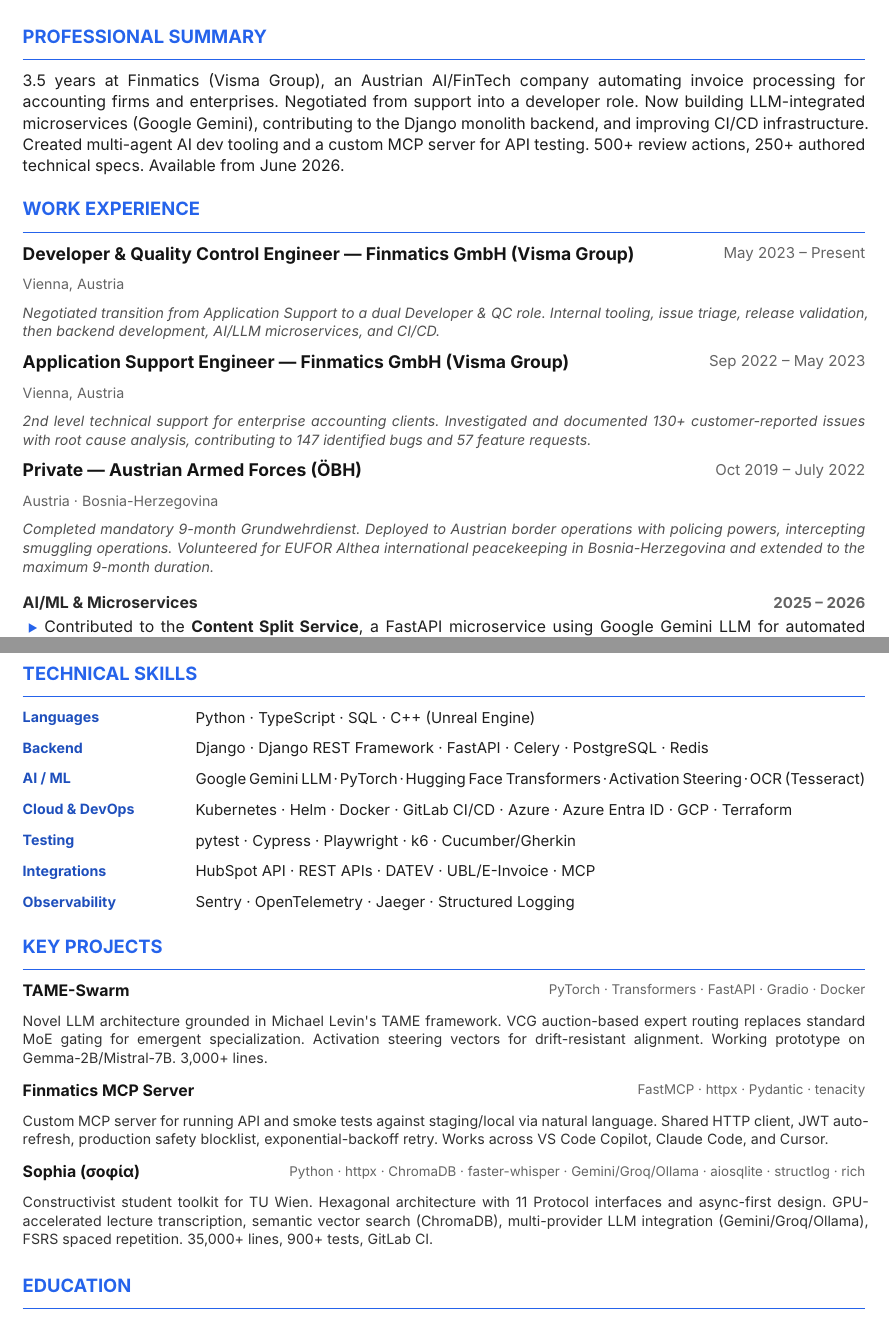
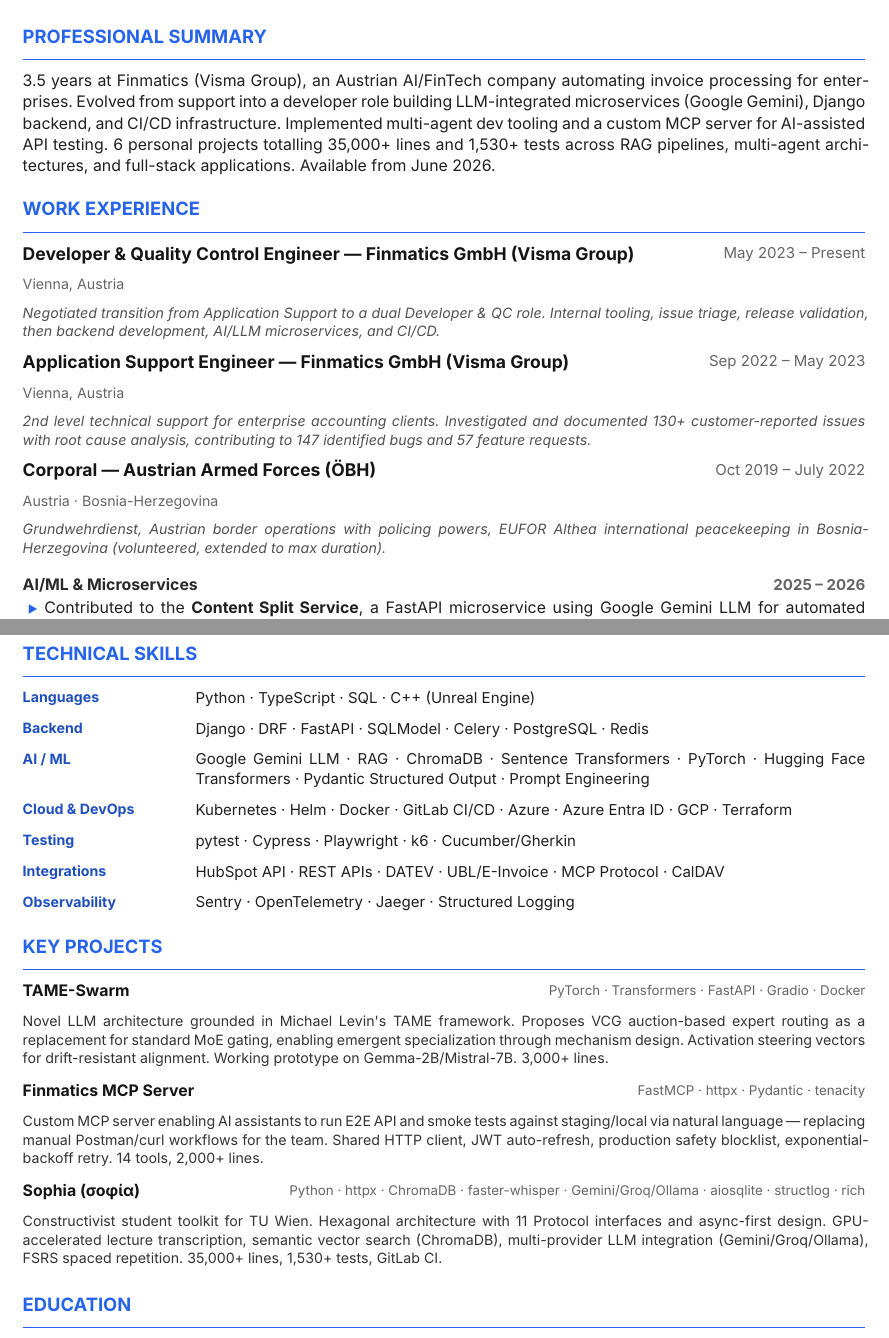
Before and after one commit to asc-lep-ius/cv, a Typst document (cv.typ): two parts of pages 1 and 2 of 2, joined at a grey line, cut so that both start at the same text. Compiled offline with Typst 0.15.

Commit message:
feat(cv): strengthen standard variant with keywords, updated numbers, compressed military

```diff
--- a/cv.typ
+++ b/cv.typ
@@ -33,7 +33,7 @@
 #if compact [
   3.5 years at Finmatics (Visma Group), building LLM-integrated microservices, Django backend, and CI/CD. Negotiated from support into a dev role. 500+ review actions. Available from June 2026.
 ] else [
-  3.5 years at Finmatics (Visma Group), an Austrian AI/FinTech company automating invoice processing for accounting firms and enterprises. Negotiated from support into a developer role. Now building LLM-integrated microservices (Google Gemini), contributing to the Django monolith backend, and improving CI/CD infrastructure. Created multi-agent AI dev tooling and a custom MCP server for API testing. 500+ review actions, 250+ authored technical specs. Available from June 2026.
+  3.5 years at Finmatics (Visma Group), an Austrian AI/FinTech company automating invoice processing for enterprises. Evolved from support into a developer role building LLM-integrated microservices (Google Gemini), Django backend, and CI/CD infrastructure. Implemented multi-agent dev tooling and a custom MCP server for AI-assisted API testing. 6 personal projects totalling 35,000+ lines and 1,530+ tests across RAG pipelines, multi-agent architectures, and full-stack applications. Available from June 2026.
 ]
 
 == Work Experience
@@ -66,11 +66,11 @@
   )
 } else {
   experience(
-    role: "Private",
+    role: "Corporal",
     company: "Austrian Armed Forces (ÖBH)",
     location: "Austria · Bosnia-Herzegovina",
     dates: "Oct 2019 – July 2022",
-    description: "Completed mandatory 9-month Grundwehrdienst. Deployed to Austrian border operations with policing powers, intercepting smuggling operations. Volunteered for EUFOR Althea international peacekeeping in Bosnia-Herzegovina and extended to the maximum 9-month duration.",
+    description: "Grundwehrdienst, Austrian border operations with policing powers, EUFOR Althea international peacekeeping in Bosnia-Herzegovina (volunteered, extended to max duration).",
   )
 }
 
@@ -104,7 +104,7 @@
 #if compact [
   === Tooling & Side Projects #dates-right[2022 – Present]
 
-  - *Sophia* — hexagonal student toolkit for TU Wien: GPU transcription, vector search, LLM topic extraction, FSRS spaced repetition (35k lines, 900+ tests)
+  - *Sophia* — hexagonal student toolkit for TU Wien: GPU transcription, vector search, LLM topic extraction, FSRS spaced repetition (35k lines, 1,530+ tests)
   - *TAME-Swarm* — novel LLM architecture: VCG auction-based expert routing + activation steering (PyTorch · Transformers · FastAPI)
 ] else [
   === Automation & Internal Tooling #dates-right[2023 – 2024]
@@ -124,19 +124,19 @@
 #if compact {
   skills-grid(
     ("Languages", "Python · TypeScript · SQL · C++ (Unreal Engine)"),
-    ("Backend", "Django · DRF · FastAPI · Celery · PostgreSQL · Redis"),
-    ("AI / ML", "Google Gemini LLM · PyTorch · Hugging Face Transformers · Activation Steering"),
+    ("Backend", "Django · DRF · FastAPI · SQLModel · Celery · PostgreSQL · Redis"),
+    ("AI / ML", "Google Gemini LLM · RAG · ChromaDB · PyTorch · Transformers · Pydantic Structured Output"),
     ("Cloud & DevOps", "Kubernetes · Helm · Docker · GitLab CI/CD · Azure · GCP · Terraform"),
     ("Testing & Obs.", "pytest · Cypress · Playwright · Sentry · OpenTelemetry"),
   )
 } else {
   skills-grid(
     ("Languages", "Python · TypeScript · SQL · C++ (Unreal Engine)"),
-    ("Backend", "Django · Django REST Framework · FastAPI · Celery · PostgreSQL · Redis"),
-    ("AI / ML", "Google Gemini LLM · PyTorch · Hugging Face Transformers · Activation Steering · OCR (Tesseract)"),
+    ("Backend", "Django · DRF · FastAPI · SQLModel · Celery · PostgreSQL · Redis"),
+    ("AI / ML", "Google Gemini LLM · RAG · ChromaDB · Sentence Transformers · PyTorch · Hugging Face Transformers · Pydantic Structured Output · Prompt Engineering"),
     ("Cloud & DevOps", "Kubernetes · Helm · Docker · GitLab CI/CD · Azure · Azure Entra ID · GCP · Terraform"),
     ("Testing", "pytest · Cypress · Playwright · k6 · Cucumber/Gherkin"),
-    ("Integrations", "HubSpot API · REST APIs · DATEV · UBL/E-Invoice · MCP"),
+    ("Integrations", "HubSpot API · REST APIs · DATEV · UBL/E-Invoice · MCP Protocol · CalDAV"),
     ("Observability", "Sentry · OpenTelemetry · Jaeger · Structured Logging"),
   )
 }
@@ -147,19 +147,19 @@
   #project(
     name: "TAME-Swarm",
     tech: "PyTorch · Transformers · FastAPI · Gradio · Docker",
-    description: "Novel LLM architecture grounded in Michael Levin's TAME framework. VCG auction-based expert routing replaces standard MoE gating for emergent specialization. Activation steering vectors for drift-resistant alignment. Working prototype on Gemma-2B/Mistral-7B. 3,000+ lines.",
+    description: "Novel LLM architecture grounded in Michael Levin's TAME framework. Proposes VCG auction-based expert routing as a replacement for standard MoE gating, enabling emergent specialization through mechanism design. Activation steering vectors for drift-resistant alignment. Working prototype on Gemma-2B/Mistral-7B. 3,000+ lines.",
   )
 
   #project(
     name: "Finmatics MCP Server",
     tech: "FastMCP · httpx · Pydantic · tenacity",
-    description: "Custom MCP server for running API and smoke tests against staging/local via natural language. Shared HTTP client, JWT auto-refresh, production safety blocklist, exponential-backoff retry. Works across VS Code Copilot, Claude Code, and Cursor.",
+    description: "Custom MCP server enabling AI assistants to run E2E API and smoke tests against staging/local via natural language — replacing manual Postman/curl workflows for the team. Shared HTTP client, JWT auto-refresh, production safety blocklist, exponential-backoff retry. 14 tools, 2,000+ lines.",
   )
 
   #project(
     name: "Sophia (σοφία)",
     tech: "Python · httpx · ChromaDB · faster-whisper · Gemini/Groq/Ollama · aiosqlite · structlog · rich",
-    description: "Constructivist student toolkit for TU Wien. Hexagonal architecture with 11 Protocol interfaces and async-first design. GPU-accelerated lecture transcription, semantic vector search (ChromaDB), multi-provider LLM integration (Gemini/Groq/Ollama), FSRS spaced repetition. 35,000+ lines, 900+ tests, GitLab CI.",
+    description: "Constructivist student toolkit for TU Wien. Hexagonal architecture with 11 Protocol interfaces and async-first design. GPU-accelerated lecture transcription, semantic vector search (ChromaDB), multi-provider LLM integration (Gemini/Groq/Ollama), FSRS spaced repetition. 35,000+ lines, 1,530+ tests, GitLab CI.",
   )
 ]
 
```
